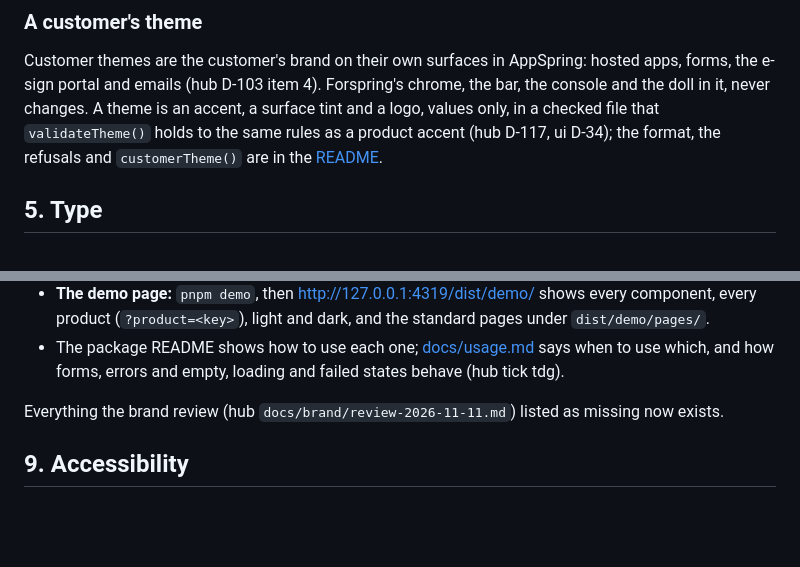
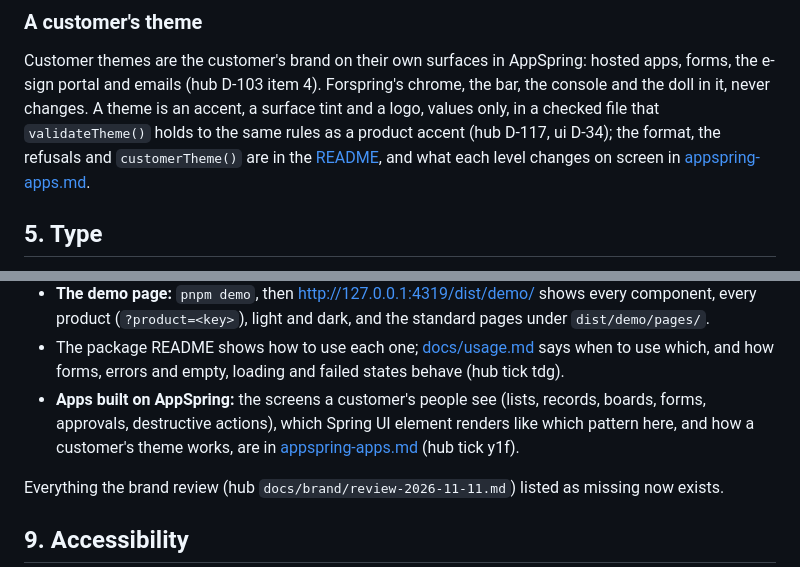
Before and after one commit to forspringai/ui, a Markdown page: brand/README.md, 2 parts joined by grey strips. Drawn GitHub-style; blank space fills up the shorter version.

```diff
--- a/brand/README.md
+++ b/brand/README.md
@@ -154,7 +154,8 @@ Customer themes are the customer's brand on their own surfaces in AppSpring: hos
 e-sign portal and emails (hub D-103 item 4). Forspring's chrome, the bar, the console and the doll in
 it, never changes. A theme is an accent, a surface tint and a logo, values only, in a checked file
 that `validateTheme()` holds to the same rules as a product accent (hub D-117, ui D-34); the format,
-the refusals and `customerTheme()` are in the [README](../README.md#a-customers-theme).
+the refusals and `customerTheme()` are in the [README](../README.md#a-customers-theme), and what each
+level changes on screen in [appspring-apps.md](appspring-apps.md).
 
 ## 5. Type
 
@@ -267,6 +268,9 @@ What exists, in this package:
   product (`?product=<key>`), light and dark, and the standard pages under `dist/demo/pages/`.
 - The package README shows how to use each one; [docs/usage.md](../docs/usage.md) says when to use
   which, and how forms, errors and empty, loading and failed states behave (hub tick tdg).
+- **Apps built on AppSpring:** the screens a customer's people see (lists, records, boards, forms,
+  approvals, destructive actions), which Spring UI element renders like which pattern here, and how a
+  customer's theme works, are in [appspring-apps.md](appspring-apps.md) (hub tick y1f).
 
 Everything the brand review (hub `docs/brand/review-2026-11-11.md`) listed as missing now exists.
 
```
Also changed, not shown: brand/appspring-apps.md (added, +288 -0 lines), docs/usage.md (+4 -0 lines).
